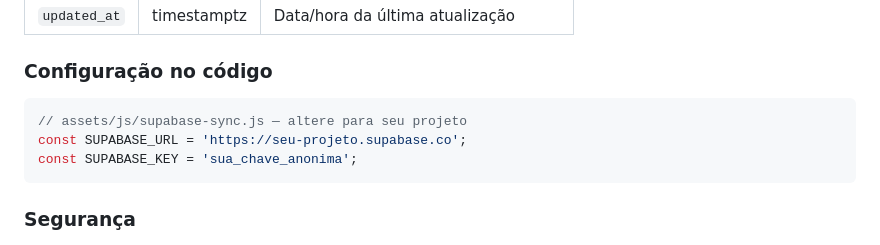
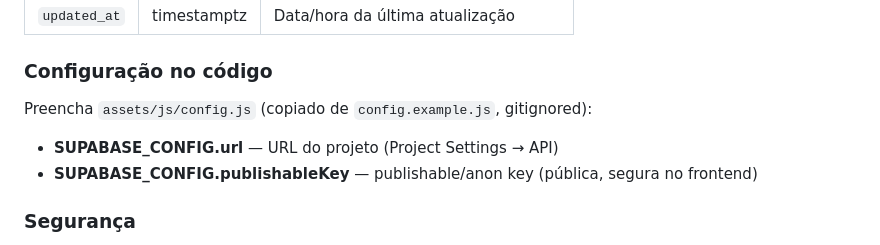
Before and after one commit to josuelm874/Domain, a Markdown page: PROJETO.md, the part around the change. Drawn GitHub-style.

Commit message:
docs: neutraliza placeholder de credenciais no PROJETO.md (falso-positivo do pre-push)

````diff
--- a/PROJETO.md
+++ b/PROJETO.md
@@ -251,11 +251,10 @@ Armazena todos os dados do sistema de forma sincronizada.
 
 ### Configuração no código
 
-```javascript
-// assets/js/supabase-sync.js — altere para seu projeto
-const SUPABASE_URL = 'https://seu-projeto.supabase.co';
-const SUPABASE_KEY = 'sua_chave_anonima';
-```
+Preencha `assets/js/config.js` (copiado de `config.example.js`, gitignored):
+
+- **SUPABASE_CONFIG.url** — URL do projeto (Project Settings → API)
+- **SUPABASE_CONFIG.publishableKey** — publishable/anon key (pública, segura no frontend)
 
 ### Segurança
 
````
